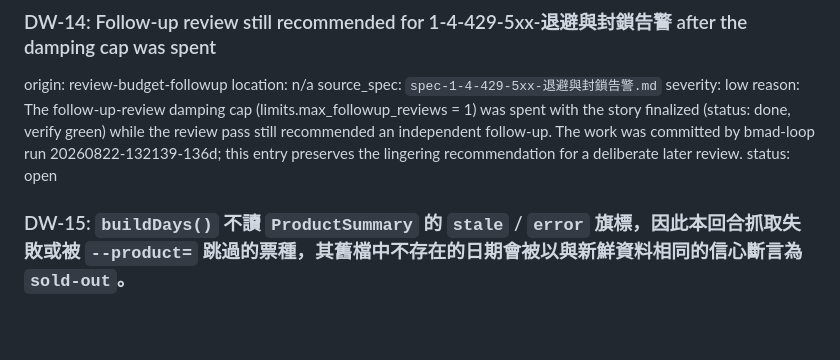
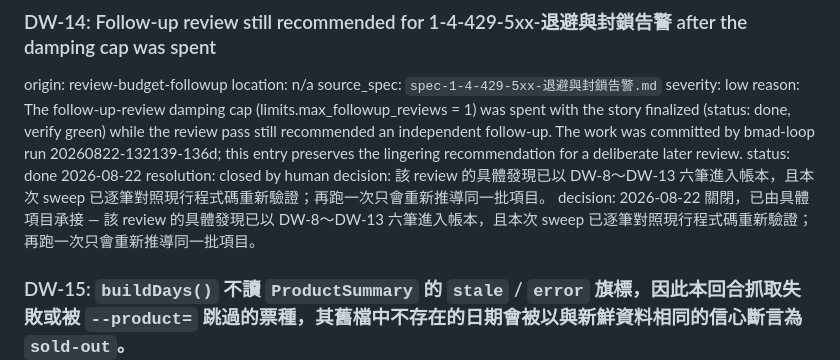
Before and after one commit to wisely051543/self-usj, a Markdown page: _bmad-output/implementation-artifacts/deferred-work.md, the part around the change. GitHub-like rendering; blank space fills up the shorter version.

Commit message:
chore(decisions): pre-answer DW-14

```diff
--- a/_bmad-output/implementation-artifacts/deferred-work.md
+++ b/_bmad-output/implementation-artifacts/deferred-work.md
@@ -112,7 +112,9 @@ location: n/a
 source_spec: `spec-1-4-429-5xx-退避與封鎖告警.md`
 severity: low
 reason: The follow-up-review damping cap (limits.max_followup_reviews = 1) was spent with the story finalized (status: done, verify green) while the review pass still recommended an independent follow-up. The work was committed by bmad-loop run 20260822-132139-136d; this entry preserves the lingering recommendation for a deliberate later review.
-status: open
+status: done 2026-08-22
+resolution: closed by human decision: 該 review 的具體發現已以 DW-8～DW-13 六筆進入帳本，且本次 sweep 已逐筆對照現行程式碼重新驗證；再跑一次只會重新推導同一批項目。
+decision: 2026-08-22 關閉，已由具體項目承接 — 該 review 的具體發現已以 DW-8～DW-13 六筆進入帳本，且本次 sweep 已逐筆對照現行程式碼重新驗證；再跑一次只會重新推導同一批項目。
 
 ### DW-15: `buildDays()` 不讀 `ProductSummary` 的 `stale` / `error` 旗標，因此本回合抓取失敗或被 `--product=` 跳過的票種，其舊檔中不存在的日期會被以與新鮮資料相同的信心斷言為 `sold-out`。
 origin: spec-deferred d0a5552c6e70
```
